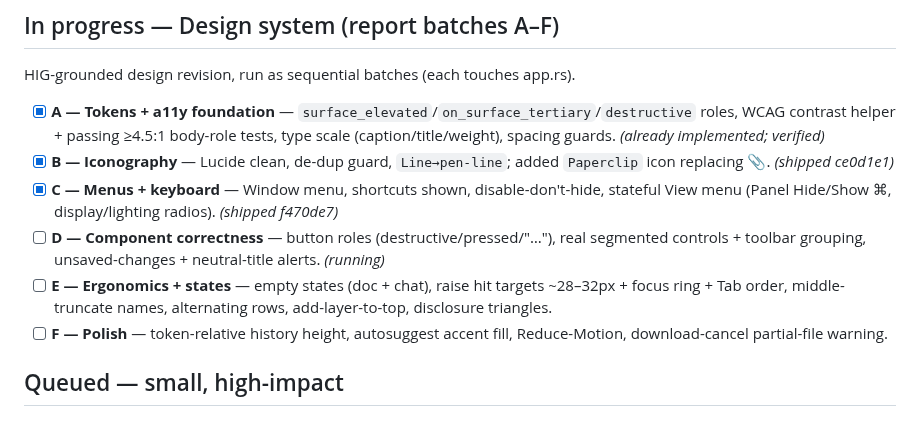
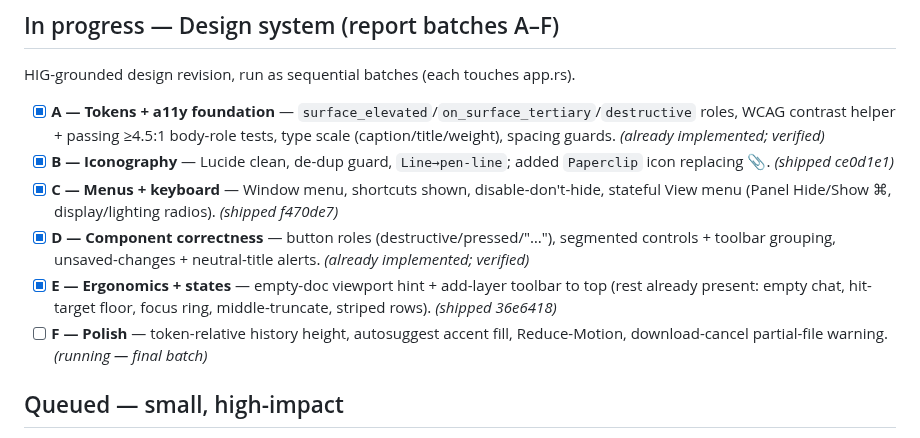
Before and after one commit to htarrido-picart/itsjustcad, a Markdown page: PHASES.md, the part around the change. Drawn GitHub-style.

Commit message:
PHASES: mark design batches D + E done, F running
Co-Authored-By: Claude Opus 4.8 <noreply@anthropic.com>
Claude-Session: https://claude.ai/code/session_01S7Vt6Z6dd9zNqCMv3qUeDQ

```diff
--- a/PHASES.md
+++ b/PHASES.md
@@ -11,9 +11,9 @@ HIG-grounded design revision, run as sequential batches (each touches app.rs).
 - [x] **A — Tokens + a11y foundation** — `surface_elevated`/`on_surface_tertiary`/`destructive` roles, WCAG contrast helper + passing ≥4.5:1 body-role tests, type scale (caption/title/weight), spacing guards. *(already implemented; verified)*
 - [x] **B — Iconography** — Lucide clean, de-dup guard, `Line→pen-line`; added `Paperclip` icon replacing 📎. *(shipped ce0d1e1)*
 - [x] **C — Menus + keyboard** — Window menu, shortcuts shown, disable-don't-hide, stateful View menu (Panel Hide/Show ⌘\, display/lighting radios). *(shipped f470de7)*
-- [ ] **D — Component correctness** — button roles (destructive/pressed/"…"), real segmented controls + toolbar grouping, unsaved-changes + neutral-title alerts. *(running)*
-- [ ] **E — Ergonomics + states** — empty states (doc + chat), raise hit targets ~28–32px + focus ring + Tab order, middle-truncate names, alternating rows, add-layer-to-top, disclosure triangles.
-- [ ] **F — Polish** — token-relative history height, autosuggest accent fill, Reduce-Motion, download-cancel partial-file warning.
+- [x] **D — Component correctness** — button roles (destructive/pressed/"…"), segmented controls + toolbar grouping, unsaved-changes + neutral-title alerts. *(already implemented; verified)*
+- [x] **E — Ergonomics + states** — empty-doc viewport hint + add-layer toolbar to top (rest already present: empty chat, hit-target floor, focus ring, middle-truncate, striped rows). *(shipped 36e6418)*
+- [ ] **F — Polish** — token-relative history height, autosuggest accent fill, Reduce-Motion, download-cancel partial-file warning. *(running — final batch)*
 
 ## Queued — small, high-impact
 
```
